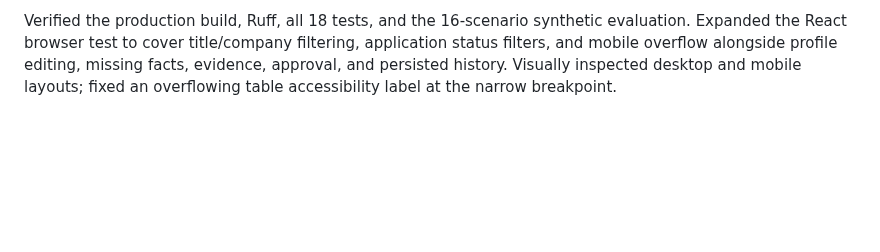
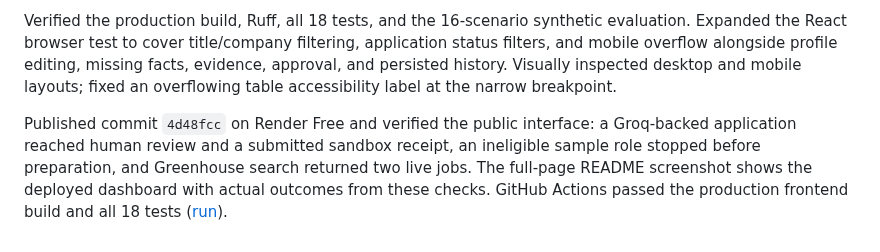
Before and after one commit to tanish-malekar/applypilot, a Markdown page: docs/PROGRESS.md, the part around the change. Drawn GitHub-style; blank space fills up the shorter version.

Commit message:
docs: refresh live dashboard screenshot and verification [skip render]

```diff
--- a/docs/PROGRESS.md
+++ b/docs/PROGRESS.md
@@ -33,3 +33,5 @@ Deployment verified on the public Render service: React JavaScript and CSS bundl
 Rebuilt the React interface around the supplied dashboard reference: light sidebar and top search, forest-green controls, a spacious illustrated hero, pastel opportunity cards, and a full-width application table. Each card starts its own preparation workflow; review and browser evidence open in a focused native dialog. Added working title/company search, status filters, a review-next action, and a contextual help panel. Document readiness, status, timestamps, and counters use actual workflow data. Font assets are bundled locally with their open-source licenses.
 
 Verified the production build, Ruff, all 18 tests, and the 16-scenario synthetic evaluation. Expanded the React browser test to cover title/company filtering, application status filters, and mobile overflow alongside profile editing, missing facts, evidence, approval, and persisted history. Visually inspected desktop and mobile layouts; fixed an overflowing table accessibility label at the narrow breakpoint.
+
+Published commit `4d48fcc` on Render Free and verified the public interface: a Groq-backed application reached human review and a submitted sandbox receipt, an ineligible sample role stopped before preparation, and Greenhouse search returned two live jobs. The full-page README screenshot shows the deployed dashboard with actual outcomes from these checks. GitHub Actions passed the production frontend build and all 18 tests ([run](https://github.com/tanish-malekar/applypilot/actions/runs/37542066465)).
```
Also changed, not shown: docs/assets/applypilot-workspace.jpg.
